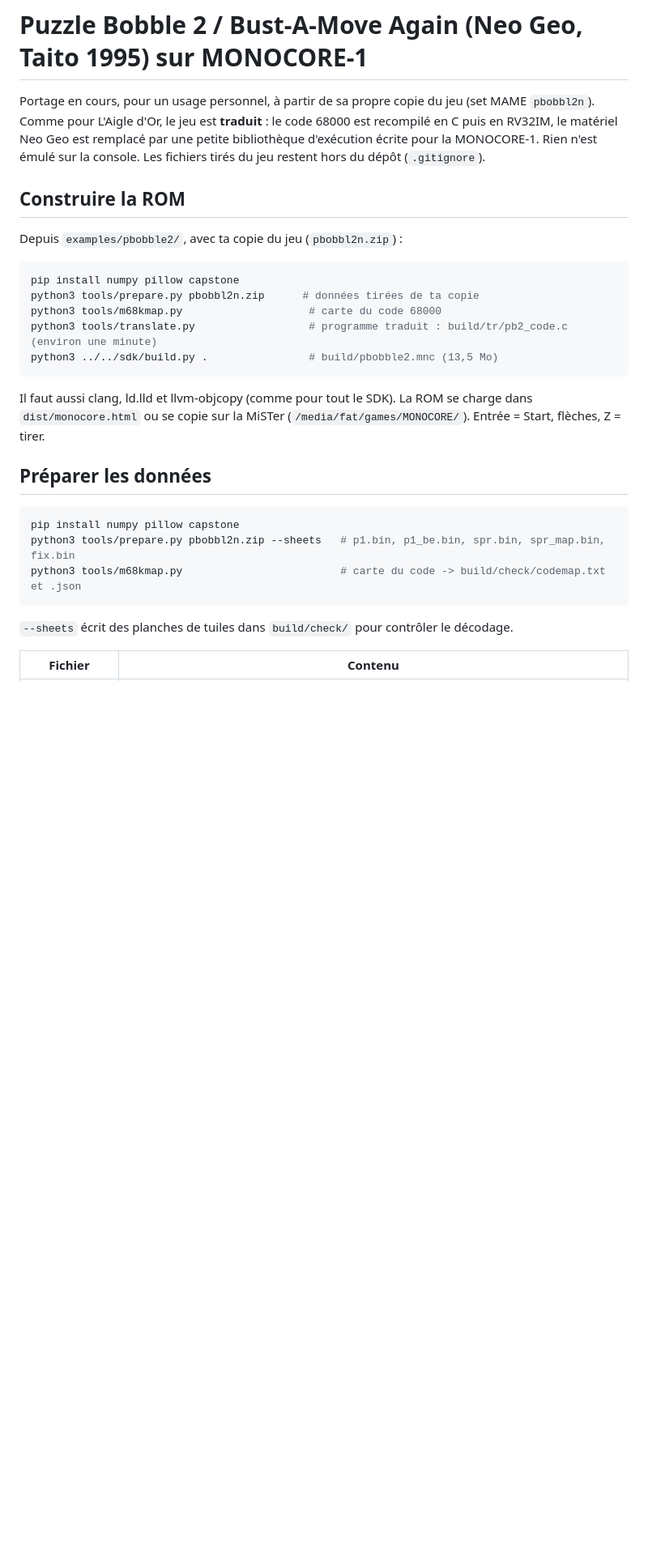
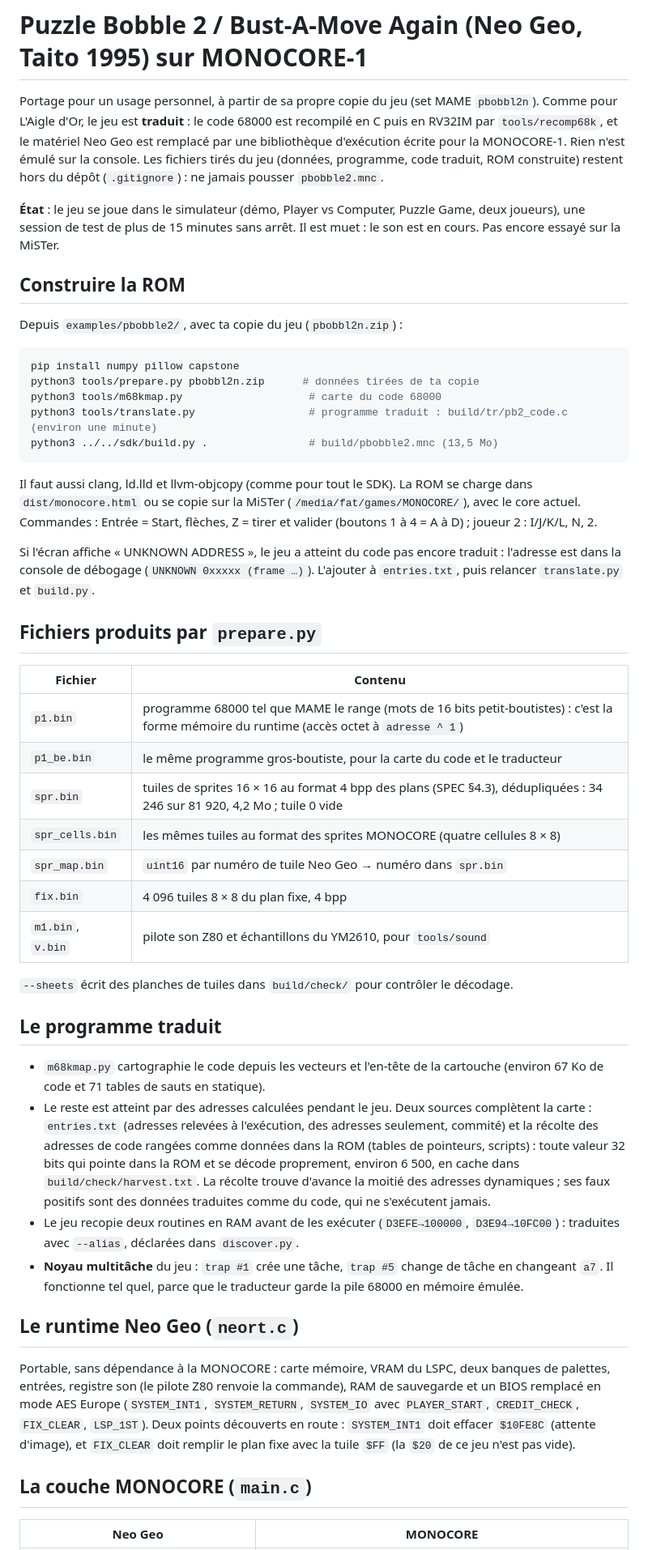
Before and after one commit to jadiema/monocore, a Markdown page: examples/pbobble2/LISEZMOI.md, the part around one of its changes. Shown at 81% size. Drawn GitHub-style; blank space fills up the shorter version.

````diff
--- a/examples/pbobble2/LISEZMOI.md
+++ b/examples/pbobble2/LISEZMOI.md
@@ -1,10 +1,14 @@
 # Puzzle Bobble 2 / Bust-A-Move Again (Neo Geo, Taito 1995) sur MONOCORE-1
 
-Portage en cours, pour un usage personnel, à partir de sa propre copie du jeu (set MAME
-`pbobbl2n`). Comme pour L'Aigle d'Or, le jeu est **traduit** : le code 68000 est recompilé en C
-puis en RV32IM, le matériel Neo Geo est remplacé par une petite bibliothèque d'exécution écrite pour
-la MONOCORE-1. Rien n'est émulé sur la console. Les fichiers tirés du jeu restent hors du dépôt
-(`.gitignore`).
+Portage pour un usage personnel, à partir de sa propre copie du jeu (set MAME `pbobbl2n`). Comme
+pour L'Aigle d'Or, le jeu est **traduit** : le code 68000 est recompilé en C puis en RV32IM par
+`tools/recomp68k`, et le matériel Neo Geo est remplacé par une bibliothèque d'exécution écrite pour
+la MONOCORE-1. Rien n'est émulé sur la console. Les fichiers tirés du jeu (données, programme, code
+traduit, ROM construite) restent hors du dépôt (`.gitignore`) : ne jamais pousser `pbobble2.mnc`.
+
+**État** : le jeu se joue dans le simulateur (démo, Player vs Computer, Puzzle Game, deux joueurs),
+une session de test de plus de 15 minutes sans arrêt. Il est muet : le son est en cours. Pas encore
+essayé sur la MiSTer.
 
 ## Construire la ROM
 
@@ -19,18 +23,53 @@ python3 ../../sdk/build.py .                # build/pbobble2.mnc (13,5 Mo)
 ```
 
 Il faut aussi clang, ld.lld et llvm-objcopy (comme pour tout le SDK). La ROM se charge dans
-`dist/monocore.html` ou se copie sur la MiSTer (`/media/fat/games/MONOCORE/`). Entrée = Start,
-flèches, Z = tirer.
+`dist/monocore.html` ou se copie sur la MiSTer (`/media/fat/games/MONOCORE/`), avec le core actuel.
+Commandes : Entrée = Start, flèches, Z = tirer et valider (boutons 1 à 4 = A à D) ; joueur 2 :
+I/J/K/L, N, 2.
 
-## Préparer les données
+Si l'écran affiche « UNKNOWN ADDRESS », le jeu a atteint du code pas encore traduit : l'adresse est
+dans la console de débogage (`UNKNOWN 0xxxxx (frame …)`). L'ajouter à `entries.txt`, puis relancer
+`translate.py` et `build.py`.
 
-```sh
-pip install numpy pillow capstone
-python3 tools/prepare.py pbobbl2n.zip --sheets   # p1.bin, p1_be.bin, spr.bin, spr_map.bin, fix.bin
-python3 tools/m68kmap.py                         # carte du code -> build/check/codemap.txt et .json
-```
+## Fichiers produits par `prepare.py`
+
+| Fichier | Contenu |
+|---|---|
+| `p1.bin` | programme 68000 tel que MAME le range (mots de 16 bits petit-boutistes) : c'est la forme mémoire du runtime (accès octet à `adresse ^ 1`) |
+| `p1_be.bin` | le même programme gros-boutiste, pour la carte du code et le traducteur |
+| `spr.bin` | tuiles de sprites 16 × 16 au format 4 bpp des plans (SPEC §4.3), dédupliquées : 34 246 sur 81 920, 4,2 Mo ; tuile 0 vide |
+| `spr_cells.bin` | les mêmes tuiles au format des sprites MONOCORE (quatre cellules 8 × 8) |
+| `spr_map.bin` | `uint16` par numéro de tuile Neo Geo → numéro dans `spr.bin` |
+| `fix.bin` | 4 096 tuiles 8 × 8 du plan fixe, 4 bpp |
+| `m1.bin`, `v.bin` | pilote son Z80 et échantillons du YM2610, pour `tools/sound` |
 
 `--sheets` écrit des planches de tuiles dans `build/check/` pour contrôler le décodage.
 
-| Fichier | Contenu |
+## Le programme traduit
+
+- `m68kmap.py` cartographie le code depuis les vecteurs et l'en-tête de la cartouche (environ 67 Ko
+  de code et 71 tables de sauts en statique).
+- Le reste est atteint par des adresses calculées pendant le jeu. Deux sources complètent la carte :
+  `entries.txt` (adresses relevées à l'exécution, des adresses seulement, commité) et la récolte des
+  adresses de code rangées comme données dans la ROM (tables de pointeurs, scripts) : toute valeur
+  32 bits qui pointe dans la ROM et se décode proprement, environ 6 500, en cache dans
+  `build/check/harvest.txt`. La récolte trouve d'avance la moitié des adresses dynamiques ; ses faux
+  positifs sont des données traduites comme du code, qui ne s'exécutent jamais.
+- Le jeu recopie deux routines en RAM avant de les exécuter (`D3EFE→100000`, `D3E94→10FC00`) :
+  traduites avec `--alias`, déclarées dans `discover.py`.
+- **Noyau multitâche** du jeu : `trap #1` crée une tâche, `trap #5` change de tâche en changeant
+  `a7`. Il fonctionne tel quel, parce que le traducteur garde la pile 68000 en mémoire émulée.
+
+## Le runtime Neo Geo (`neort.c`)
+
+Portable, sans dépendance à la MONOCORE : carte mémoire, VRAM du LSPC, deux banques de palettes,
+entrées, registre son (le pilote Z80 renvoie la commande), RAM de sauvegarde et un BIOS remplacé en
+mode AES Europe (`SYSTEM_INT1`, `SYSTEM_RETURN`, `SYSTEM_IO` avec `PLAYER_START`, `CREDIT_CHECK`,
+`FIX_CLEAR`, `LSP_1ST`). Deux points découverts en route : `SYSTEM_INT1` doit effacer `$10FE8C`
+(attente d'image), et `FIX_CLEAR` doit remplir le plan fixe avec la tuile `$FF` (la `$20` de ce jeu
+n'est pas vide).
+
+## La couche MONOCORE (`main.c`)
+
+| Neo Geo | MONOCORE |
 |---|---|
````
Also changed, not shown: other parts of examples/pbobble2/LISEZMOI.md (+30 -59 lines), CLAUDE.md (+13 -3 lines), README.md (+8 -1 lines).
